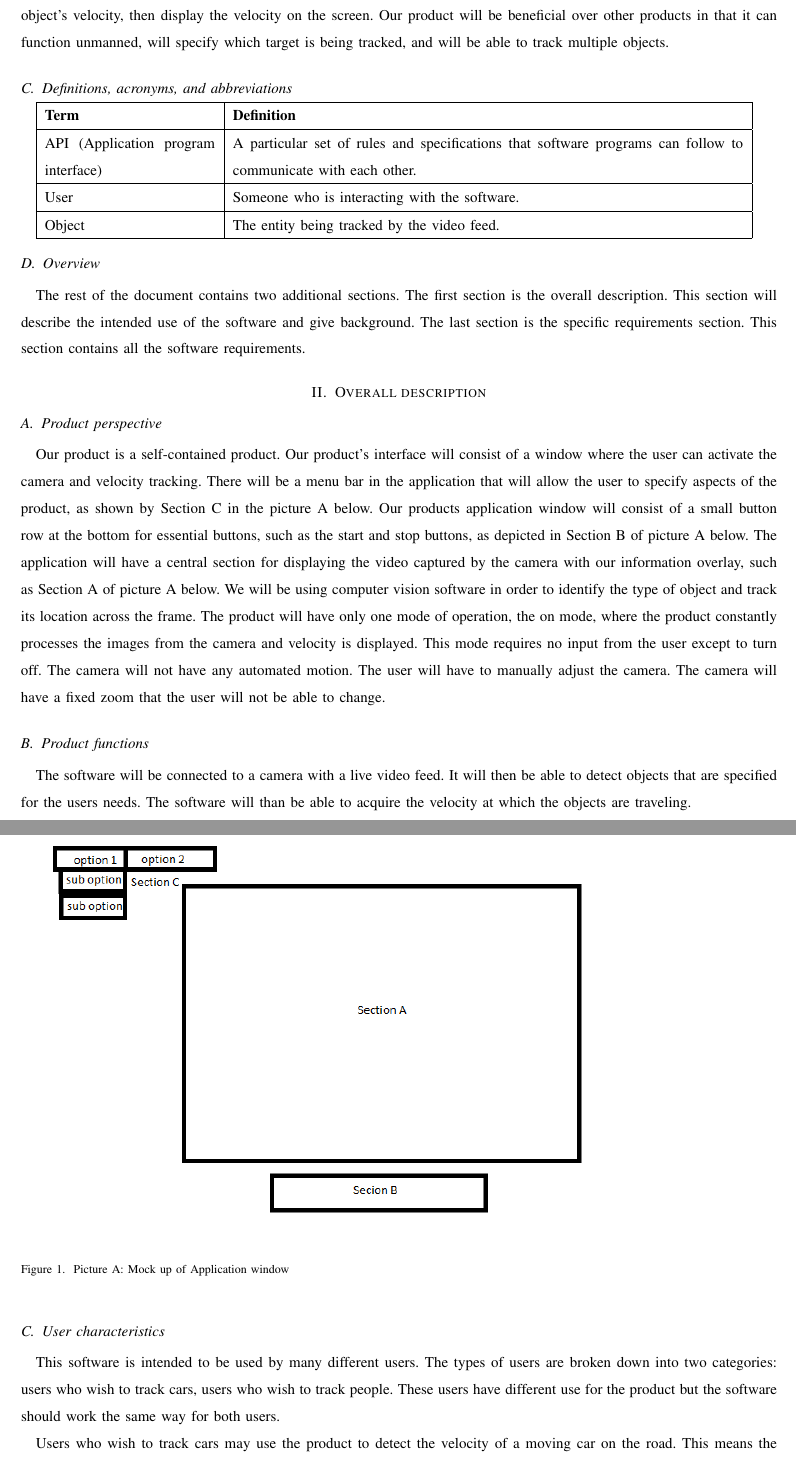
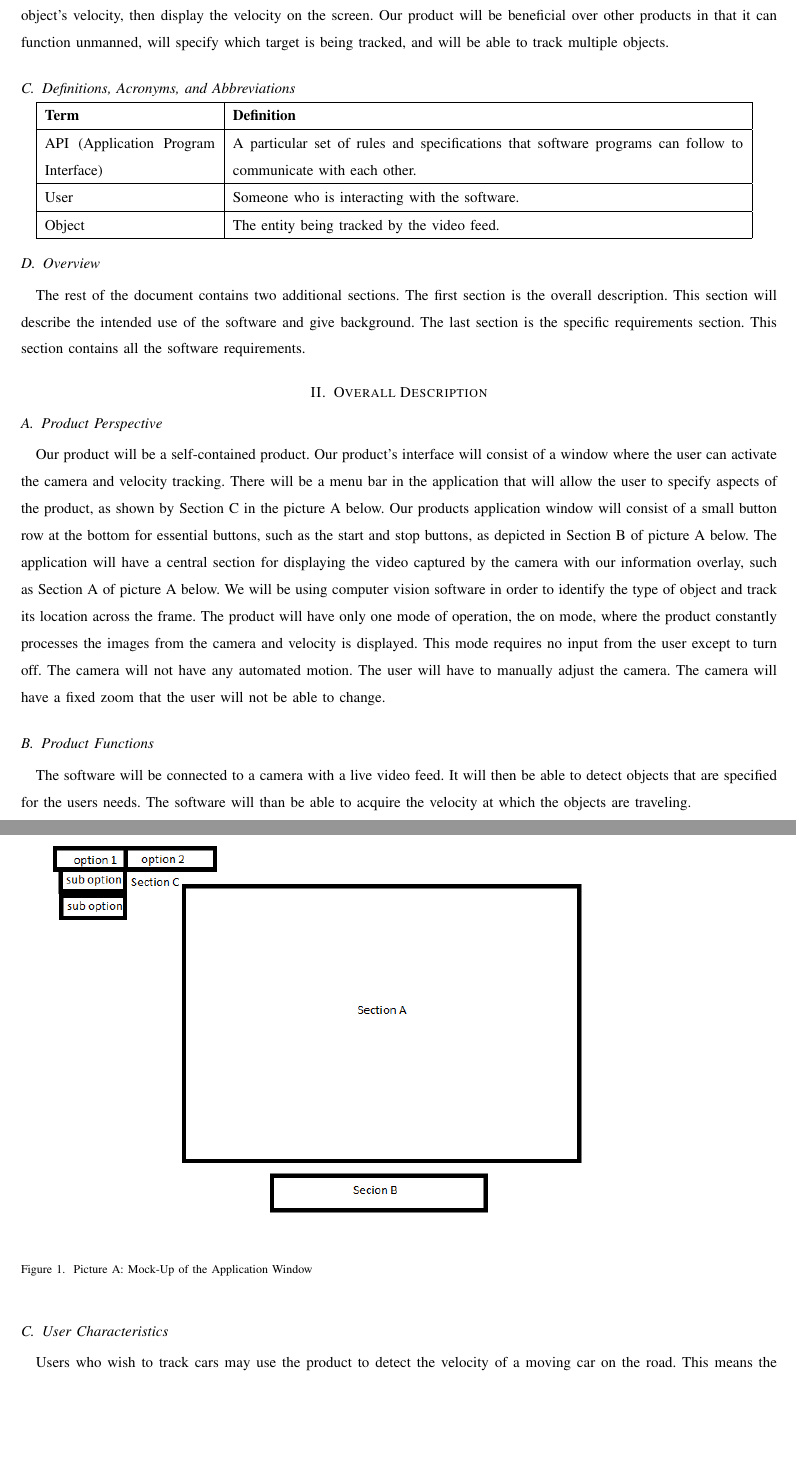
Before and after one commit to dylanw3000/Capstone-Group-37, a LaTeX paper (Requirements/requirements.tex): two parts of pages 2 and 3 of 4, joined at a grey line, cut so that both start at the same text, the shorter picture padded with empty space. Compiled offline with pdfLaTeX; a missing font is replaced by an installed copy or a similar font; a LaTeX package or settings file that is missing is left out.

Commit message:
Editing, title-formatting

```diff
--- a/Requirements/requirements.tex
+++ b/Requirements/requirements.tex
@@ -44,12 +44,12 @@ This document is intended for the main use of the client, as well as the profess
 \subsection{Scope}
 Our product, the "Video Radar", will be able to identify a specific type of object, such as a person or a car, calculate the object's velocity, then display the velocity on the screen.
 Our product will be beneficial over other products in that it can function unmanned, will specify which target is being tracked, and will be able to track multiple objects.
-\subsection{Definitions, acronyms, and abbreviations}
+\subsection{Definitions, Acronyms, and Abbreviations}
 \begin{tabular}{|p{4cm}|p{12cm}|}
 	\hline
 	\textbf{Term} & \textbf{Definition} \\
 	\hline
-	API (Application program interface) & A particular set of rules and specifications that software programs can follow to communicate with each other. \\
+	API (Application Program Interface) & A particular set of rules and specifications that software programs can follow to communicate with each other. \\
 	\hline
 	User & Someone who is interacting with the software. \\
 	\hline
@@ -68,9 +68,9 @@ The last section is the specific requirements section.
 This section contains all the software requirements.
 
 %Beginning of overall desciption
-\section{Overall description}
-\subsection{Product perspective}
-Our product is a self-contained product.
+\section{Overall Description}
+\subsection{Product Perspective}
+Our product will be a self-contained product.
 Our product's interface will consist of a window where the user can activate the camera and velocity tracking.
 There will be a menu bar in the application that will allow the user to specify aspects of the product, as shown by Section C in the picture A below.
 Our products application window will consist of a small button row at the bottom for essential buttons, such as the start and stop buttons, as depicted in Section B of picture A below.
@@ -85,22 +85,23 @@ The camera will have a fixed zoom that the user will not be able to change.
 \begin{figure}[h]
     \centering
     \includegraphics[scale=0.75]{cs_461_mock_up}
-    \caption{Picture A: Mock up of Application window}
+    \caption{Picture A: Mock-Up of the Application Window}
     \label{fig: pic_a}
 \end{figure}
 
 
-\subsection{Product functions}
+\subsection{Product Functions}
 The software will be connected to a camera with a live video feed.
 It will then be able to detect objects that are specified for the users needs.
 The software will than be able to acquire the velocity at which the objects are traveling.
 %This information will be stored into a table for the user to see.
 
 
-\subsection{User characteristics}
-This software is intended to be used by many different users.
-The types of users are broken down into two categories: users who wish to track cars, users who wish to track people.
-These users have different use for the product but the software should work the same way for both users.
+%REWRITE
+\subsection{User Characteristics}
+%This software is intended to be used by many different users.
+%The types of users are broken down into two categories: users who wish to track cars, users who wish to track people.
+%These users have different use for the product but the software should work the same way for both users.
 
 Users who wish to track cars may use the product to detect the velocity of a moving car on the road.
 This means the user will set the stationary camera and point it in the direction of moving vehicles to obtain the velocity.
```
Also changed, not shown: Requirements/requirements.tex (6 more changed lines).
